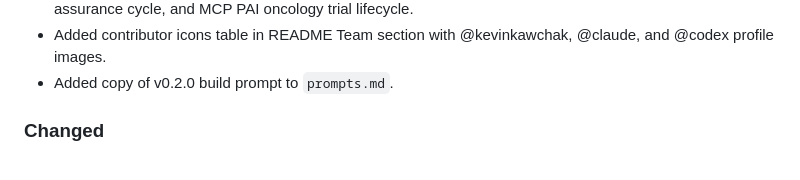
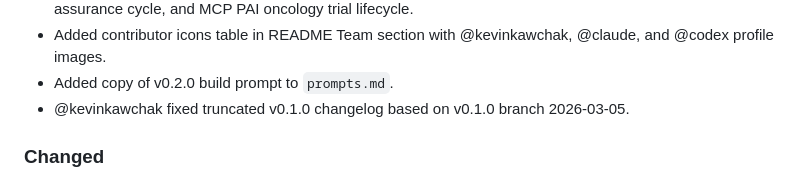
Before and after one commit to kevinkawchak/mcp-pai-oncology-trials, a Markdown page: changelog.md, the part around the change. Rendered like a GitHub page.

```diff
--- a/changelog.md
+++ b/changelog.md
@@ -20,6 +20,7 @@
 - Added 3 new professional Mermaid diagrams to README: peer-review development lifecycle, quality assurance cycle, and MCP PAI oncology trial lifecycle.
 - Added contributor icons table in README Team section with @kevinkawchak, @claude, and @codex profile images.
 - Added copy of v0.2.0 build prompt to `prompts.md`.
+- @kevinkawchak fixed truncated v0.1.0 changelog based on v0.1.0 branch 2026-03-05.
 
 ### Changed
 - Updated all server versions from 0.1.0 to 0.2.0.
```
